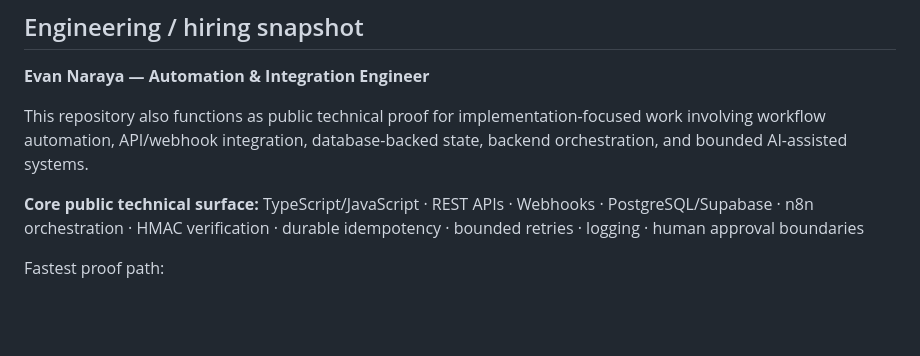
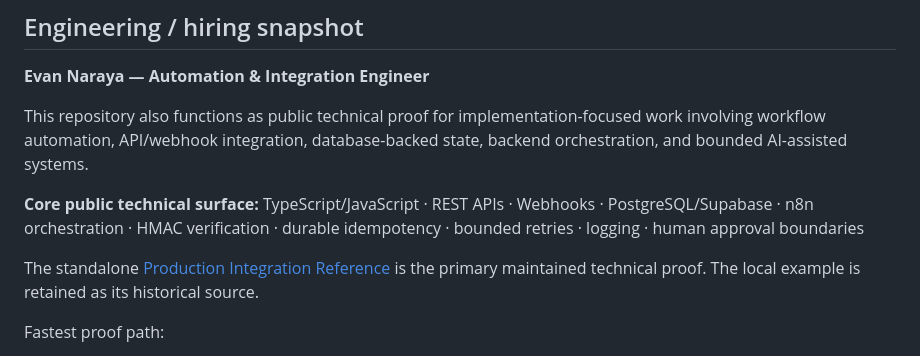
Before and after one commit to naraya07pedro-spec/varevant.com, a Markdown page: README.md, the part around one of its changes. GitHub-like rendering; blank space fills up the shorter version.

Commit message:
Point technical review to maintained integration reference (#15)
Co-authored-by: Evan Naraya <300697990+naraya07pedro-spec@users.noreply.github.com>

```diff
--- a/README.md
+++ b/README.md
@@ -14,5 +14,7 @@ This repository also functions as public technical proof for implementation-focu
 
 **Core public technical surface:** TypeScript/JavaScript · REST APIs · Webhooks · PostgreSQL/Supabase · n8n orchestration · HMAC verification · durable idempotency · bounded retries · logging · human approval boundaries
 
+The standalone [Production Integration Reference](https://github.com/naraya07pedro-spec/production-integration-reference) is the primary maintained technical proof. The local example is retained as its historical source.
+
 Fastest proof path:
 
```
Also changed, not shown: other parts of README.md (+2 -2 lines), docs/TECHNICAL-REVIEW.md (+6 -6 lines), examples/production-integration-reference/README.md (+2 -0 lines).
